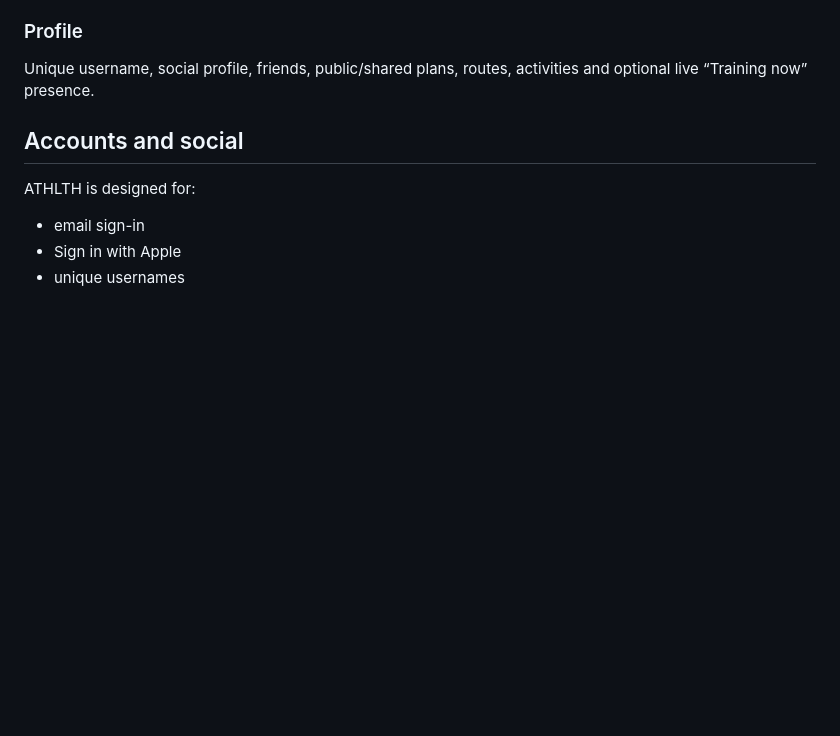
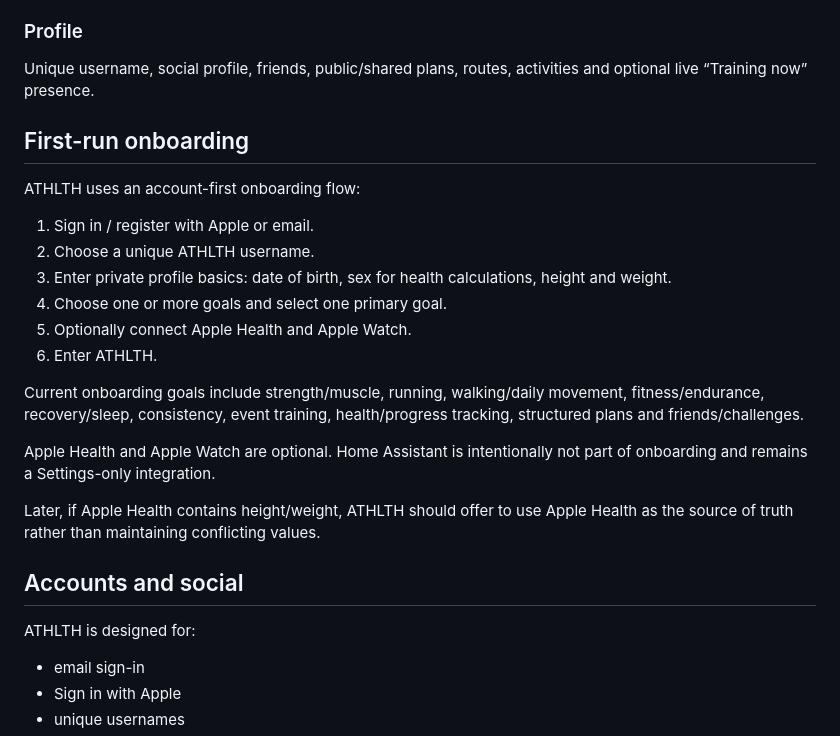
Before and after one commit to Wesc-9/ATHLTH, a Markdown page: README.md, the part around the change. GitHub-like rendering; blank space fills up the shorter version.

Commit message:
Document ATHLTH first-run onboarding

```diff
--- a/README.md
+++ b/README.md
@@ -39,6 +39,23 @@ Training consistency, trends, personal records and achievements.
 
 ### Profile
 Unique username, social profile, friends, public/shared plans, routes, activities and optional live “Training now” presence.
+
+## First-run onboarding
+
+ATHLTH uses an account-first onboarding flow:
+
+1. Sign in / register with Apple or email.
+2. Choose a unique ATHLTH username.
+3. Enter private profile basics: date of birth, sex for health calculations, height and weight.
+4. Choose one or more goals and select one primary goal.
+5. Optionally connect Apple Health and Apple Watch.
+6. Enter ATHLTH.
+
+Current onboarding goals include strength/muscle, running, walking/daily movement, fitness/endurance, recovery/sleep, consistency, event training, health/progress tracking, structured plans and friends/challenges.
+
+Apple Health and Apple Watch are optional. Home Assistant is intentionally not part of onboarding and remains a Settings-only integration.
+
+Later, if Apple Health contains height/weight, ATHLTH should offer to use Apple Health as the source of truth rather than maintaining conflicting values.
 
 ## Accounts and social
 
```
